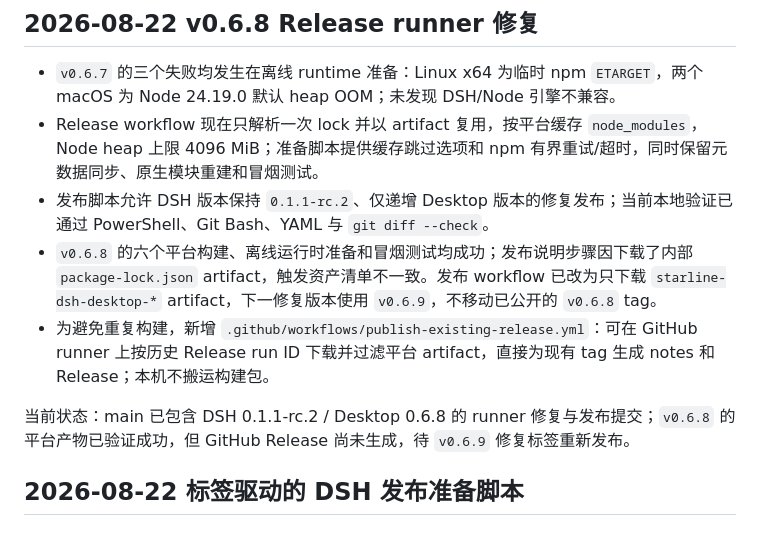
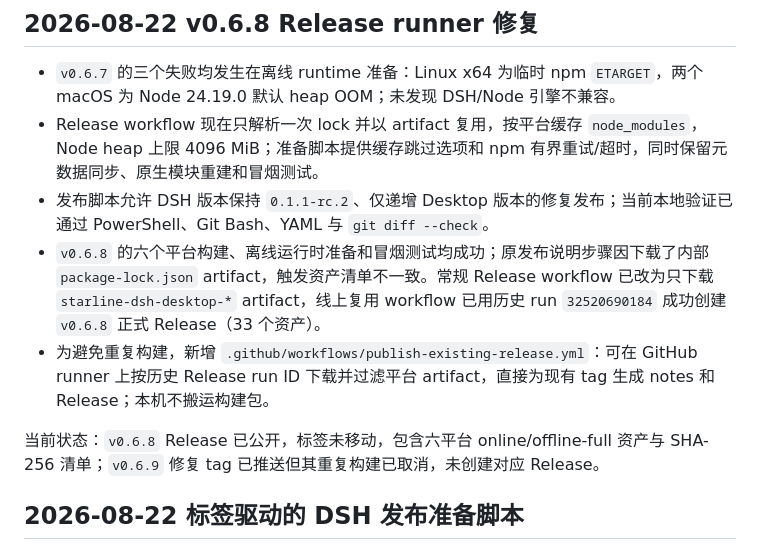
Before and after one commit to FreeCodeCampXYG/starline-dsh-desktop, a Markdown page: DEV_STATE.md, the part around the change. Rendered like a GitHub page.

Commit message:
docs: record recovered v0.6.8 release
Document that the historical platform artifacts were published successfully through the online recovery workflow, including the verified 33-asset release and the cancelled duplicate build.

```diff
--- a/DEV_STATE.md
+++ b/DEV_STATE.md
@@ -5,10 +5,10 @@
 - `v0.6.7` 的三个失败均发生在离线 runtime 准备：Linux x64 为临时 npm `ETARGET`，两个 macOS 为 Node 24.19.0 默认 heap OOM；未发现 DSH/Node 引擎不兼容。
 - Release workflow 现在只解析一次 lock 并以 artifact 复用，按平台缓存 `node_modules`，Node heap 上限 4096 MiB；准备脚本提供缓存跳过选项和 npm 有界重试/超时，同时保留元数据同步、原生模块重建和冒烟测试。
 - 发布脚本允许 DSH 版本保持 `0.1.1-rc.2`、仅递增 Desktop 版本的修复发布；当前本地验证已通过 PowerShell、Git Bash、YAML 与 `git diff --check`。
-- `v0.6.8` 的六个平台构建、离线运行时准备和冒烟测试均成功；发布说明步骤因下载了内部 `package-lock.json` artifact，触发资产清单不一致。发布 workflow 已改为只下载 `starline-dsh-desktop-*` artifact，下一修复版本使用 `v0.6.9`，不移动已公开的 `v0.6.8` tag。
+- `v0.6.8` 的六个平台构建、离线运行时准备和冒烟测试均成功；原发布说明步骤因下载了内部 `package-lock.json` artifact，触发资产清单不一致。常规 Release workflow 已改为只下载 `starline-dsh-desktop-*` artifact，线上复用 workflow 已用历史 run `32520690184` 成功创建 `v0.6.8` 正式 Release（33 个资产）。
 - 为避免重复构建，新增 `.github/workflows/publish-existing-release.yml`：可在 GitHub runner 上按历史 Release run ID 下载并过滤平台 artifact，直接为现有 tag 生成 notes 和 Release；本机不搬运构建包。
 
-当前状态：main 已包含 DSH 0.1.1-rc.2 / Desktop 0.6.8 的 runner 修复与发布提交；`v0.6.8` 的平台产物已验证成功，但 GitHub Release 尚未生成，待 `v0.6.9` 修复标签重新发布。
+当前状态：`v0.6.8` Release 已公开，标签未移动，包含六平台 online/offline-full 资产与 SHA-256 清单；`v0.6.9` 修复 tag 已推送但其重复构建已取消，未创建对应 Release。
 
 ## 2026-08-22 标签驱动的 DSH 发布准备脚本
 
```
